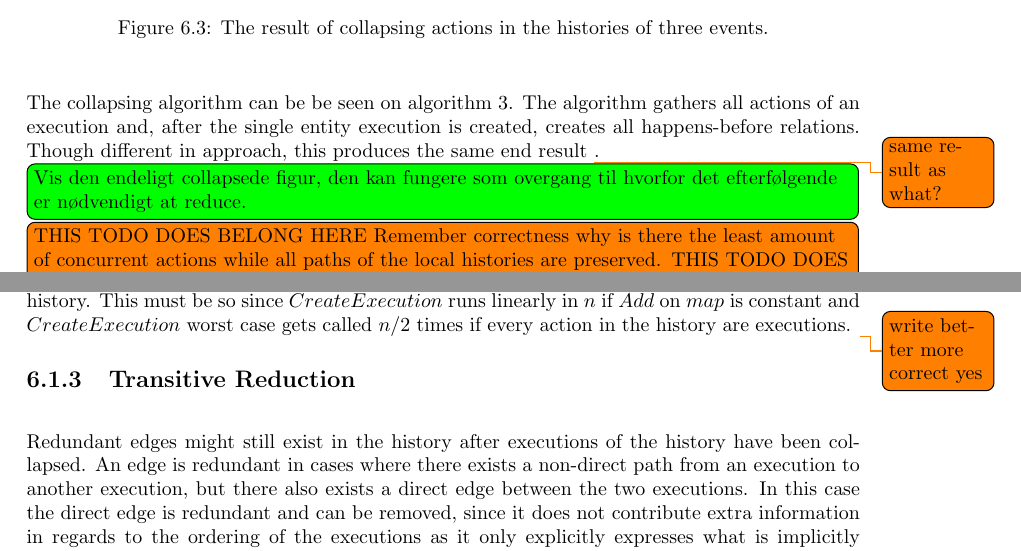
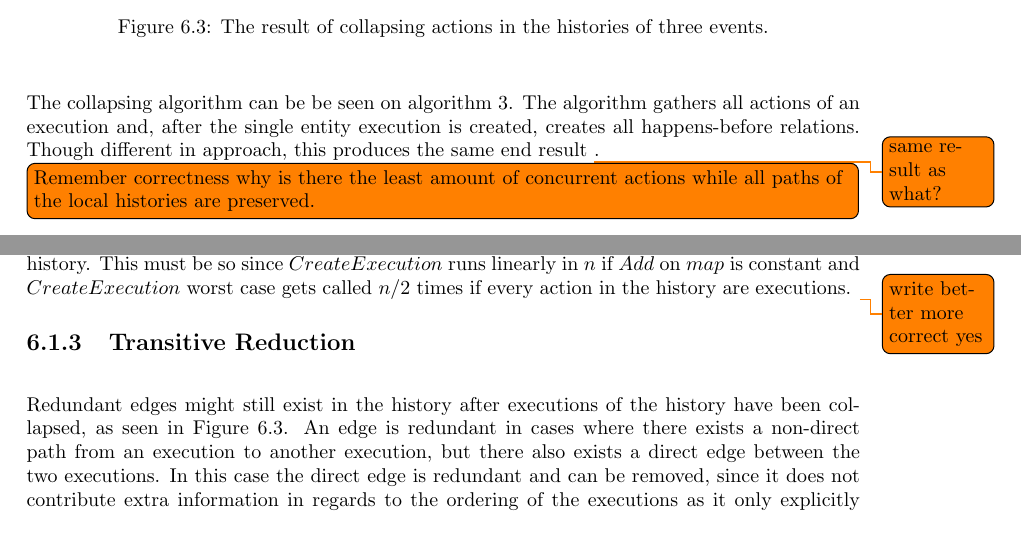
Before and after one commit to mikaellindemann/Distributed-Consensus, a LaTeX document (doc/texv2/DistributedConsensus.tex, which reads doc/texv2/6orderofexecution/orderofexecution.tex): two parts of pages 42 and 43 of 47, joined at a grey line, cut so that both start at the same text. Compiled offline with pdfLaTeX.

Commit message:
Fixed figure TODO.

```diff
--- a/doc/texv2/6orderofexecution/orderofexecution.tex
+++ b/doc/texv2/6orderofexecution/orderofexecution.tex
@@ -99,8 +99,8 @@
 %	\end{figure}
 %	\todo{Denne figur skal laves ud fra GasWorkflow.}
 
-	\newpar The collapsing algorithm can be be seen on \autoref{alg:collapse}. The algorithm gathers all actions of an execution and, after the single entity execution is created, creates all happens-before relations. Though different in approach, this produces the same end result \todo{same result as what?}.\figuretodo{Vis den endeligt collapsede figur, den kan fungere som overgang til hvorfor det efterfølgende er nødvendigt at reduce.}
-	\todo[inline]{THIS TODO DOES BELONG HERE Remember correctness why is there the least amount of concurrent actions while all paths of the local histories are preserved. THIS TODO DOES BELONG HERE}
+	\newpar The collapsing algorithm can be be seen on \autoref{alg:collapse}. The algorithm gathers all actions of an execution and, after the single entity execution is created, creates all happens-before relations. Though different in approach, this produces the same end result \todo{same result as what?}.
+	\todo[inline]{Remember correctness why is there the least amount of concurrent actions while all paths of the local histories are preserved.}
 
 	\begin{algorithm}[H]
 		\begin{algorithmic}
@@ -144,7 +144,7 @@
 
 	\subsection{Transitive Reduction}
 
-	\newpar Redundant edges might still exist in the history after executions of the history have been collapsed. An edge is redundant in cases where there exists a non-direct path from an execution to another execution, but there also exists a direct edge between the two executions. In this case the direct edge is redundant and can be removed, since it does not contribute extra information in regards to the ordering of the executions as it only explicitly expresses what is implicitly available. Removing it will not affect the ordering or reachability of the order of execution, but rather simplify the order of execution.
+	\newpar Redundant edges might still exist in the history after executions of the history have been collapsed, as seen in \autoref{fig:orderofexecution:collapsing}. An edge is redundant in cases where there exists a non-direct path from an execution to another execution, but there also exists a direct edge between the two executions. In this case the direct edge is redundant and can be removed, since it does not contribute extra information in regards to the ordering of the executions as it only explicitly expresses what is implicitly available. Removing it will not affect the ordering or reachability of the order of execution, but rather simplify the order of execution.
 
 	\newpar An example of a redundant edge in a collapsed order of execution can be seen in figure \autoref{fig:orderofexecution:collapsing}. The figure illustrates a case where a redundant edge exists between event $A$ and event $B$, since the edge from event $B$ through $C$ provides more information about the order in which the executions occurred.
 	Recall that the order of execution is represented as a directed acyclic graph and that it is possible to find a minimal equivalent graph for such a graph.
```
Also changed, not shown: doc/texv2/6orderofexecution/images/transitive-example-collapse.pdf, 1 other file.
